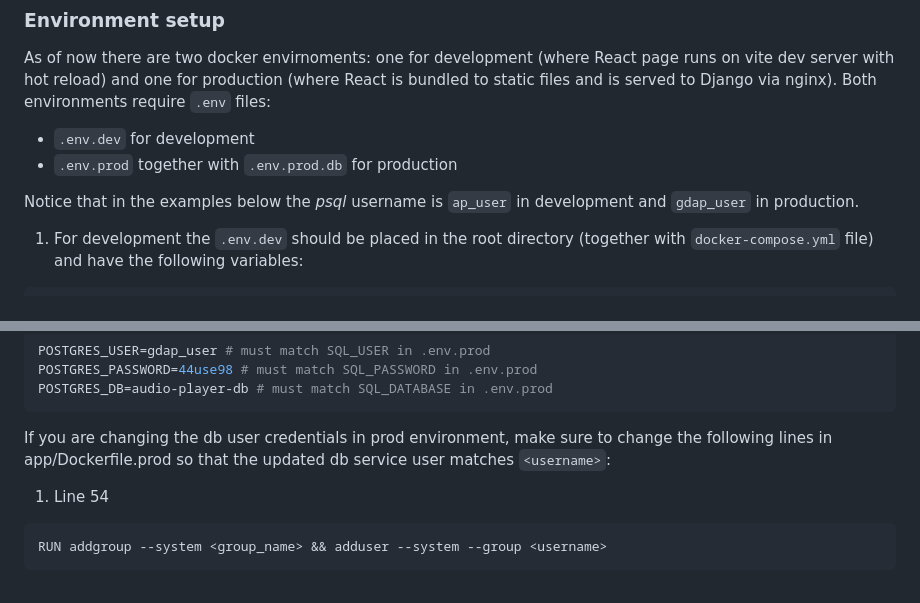
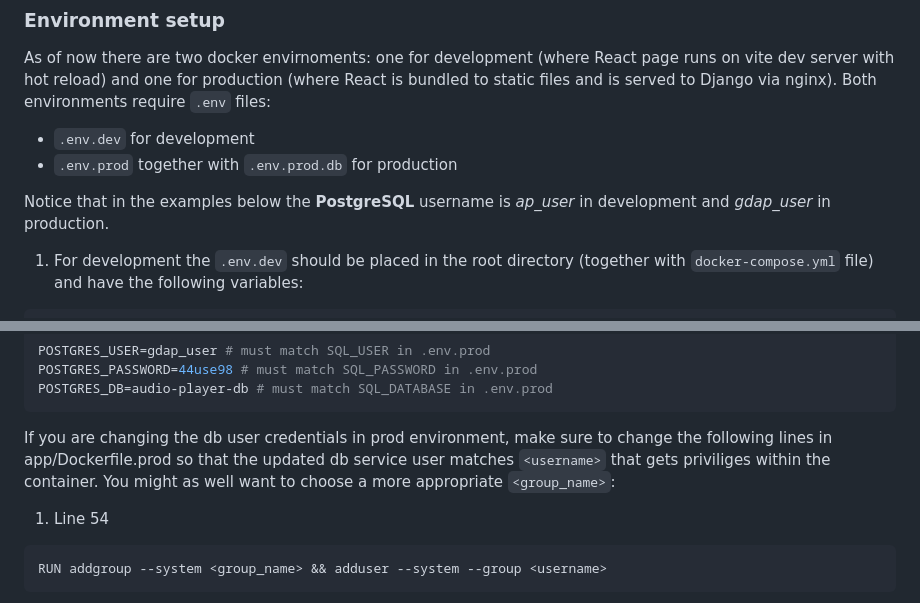
Before and after one commit to aisng/google-drive-audio-player, a Markdown page: README.md, 2 parts joined by grey strips. Rendered like a GitHub page.

````diff
--- a/README.md
+++ b/README.md
@@ -15,7 +15,7 @@ As of now there are two docker envirnoments: one for development (where React pa
 - `.env.dev` for development
 - `.env.prod` together with `.env.prod.db` for production
 
-Notice that in the examples below the *psql* username is `ap_user` in development and `gdap_user` in production.
+Notice that in the examples below the **PostgreSQL** username is *ap_user* in development and *gdap_user* in production.
 
 1. For development the `.env.dev` should be placed in the root directory (together with `docker-compose.yml` file) and have the following variables:
 ```bash
@@ -60,7 +60,7 @@ POSTGRES_PASSWORD=44use98 # must match SQL_PASSWORD in .env.prod
 POSTGRES_DB=audio-player-db # must match SQL_DATABASE in .env.prod
 ```
 
-If you are changing the db user credentials in prod environment, make sure to change the following lines in app/Dockerfile.prod so that the updated db service user matches `<username>`:
+If you are changing the db user credentials in prod environment, make sure to change the following lines in app/Dockerfile.prod so that the updated db service user matches `<username>` that gets priviliges within the container. You might as well want to choose a more appropriate `<group_name>`:
 1. Line 54
 ```bash
 RUN addgroup --system <group_name> && adduser --system --group <username>
````
